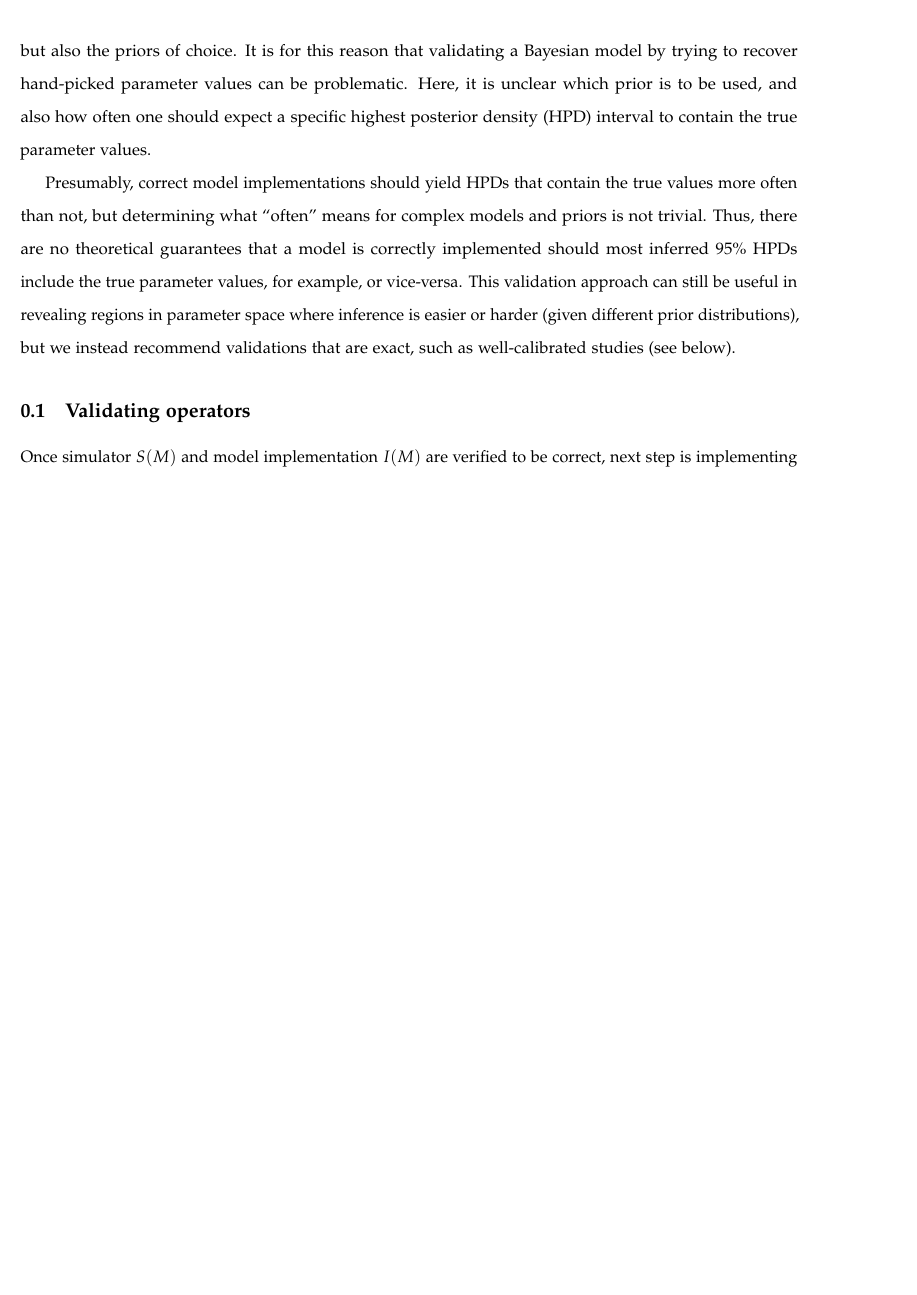
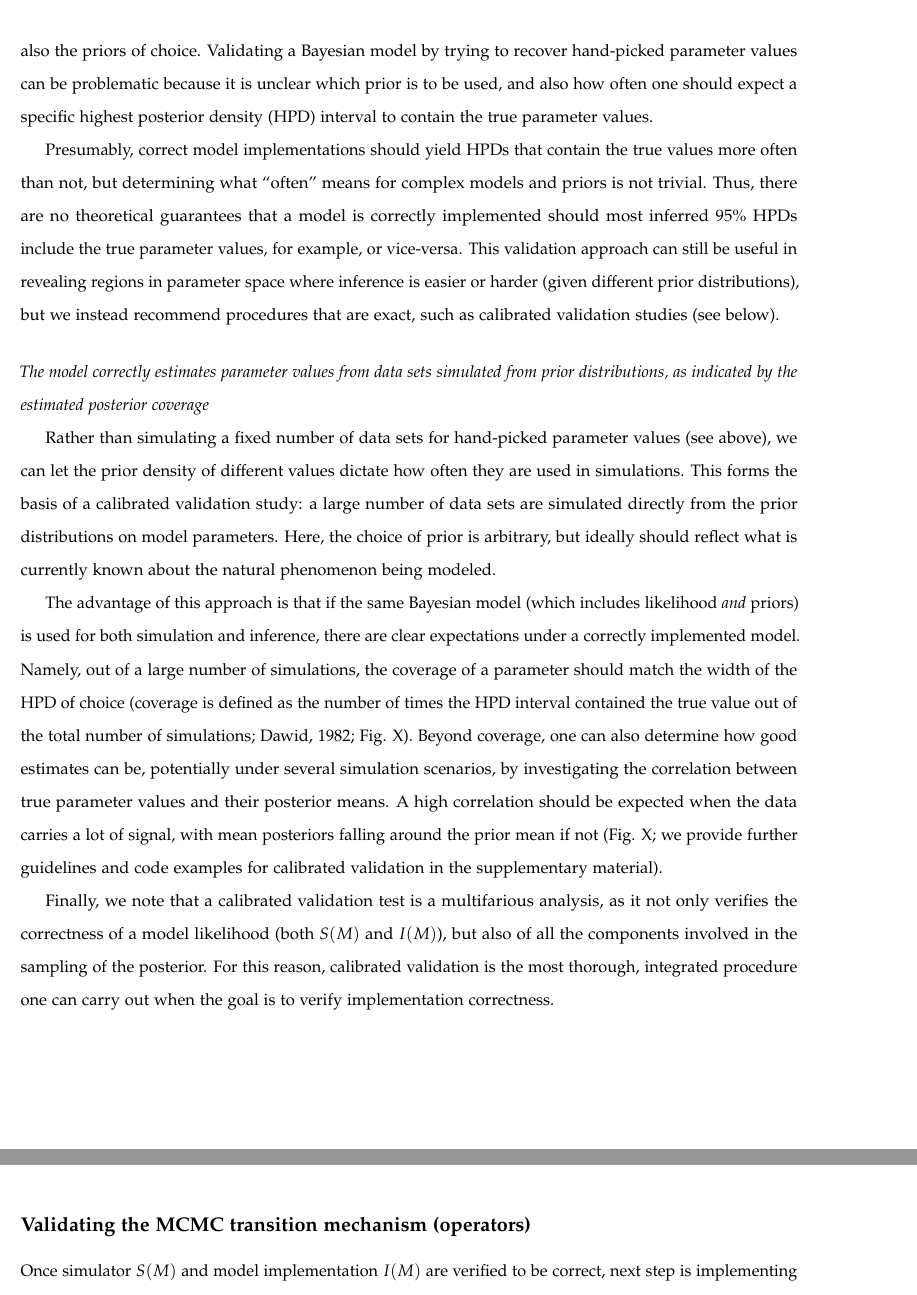
Before and after one commit to rbouckaert/DeveloperManual, a LaTeX paper (manuscript/method_validation_ms.tex): part of page 10 of 17 before the commit and two parts of pages 10 and 11 of 18 after it, the two joined at a grey line, cut so that both start at the same text, the shorter picture padded with empty space. Compiled offline with pdfLaTeX.

Commit message:
Need to prepare figure for cal val -- maybe later update test to discuss it.

```diff
--- a/manuscript/method_validation_ms.tex
+++ b/manuscript/method_validation_ms.tex
@@ -723,9 +723,9 @@ simultaneously addressing uncertainty.
 As a result, parameter estimates come in the form of a posterior
 distribution that depends not only on the model likelihood, but
 also the priors of choice.
-It is for this reason that validating a Bayesian model by trying to recover
-hand-picked parameter values can be problematic.
-Here, it is unclear which prior is to be used, and also how often one should
+Validating a Bayesian model by trying to recover
+hand-picked parameter values can be problematic because it is unclear
+which prior is to be used, and also how often one should
 expect a specific highest posterior density (HPD) interval to contain
 the true parameter values.
 
@@ -737,10 +737,49 @@ implemented should most inferred 95\% HPDs include the true parameter
 values, for example, or vice-versa.
 This validation approach can still be useful in revealing regions
 in parameter space where inference is easier or harder (given different
-prior distributions), but we instead recommend validations that are exact,
-such as well-calibrated studies (see below).
+prior distributions), but we instead recommend procedures that are exact,
+such as calibrated validation studies (see below).
 
-\subsection{Validating operators}
+\vspace{.5cm}
+\noindent \emph{The model correctly estimates parameter values from
+  data sets simulated from prior distributions, as indicated by the
+  estimated posterior coverage}
+
+Rather than simulating a fixed number of data sets for hand-picked
+parameter values (see above), we can let the prior density of
+different values dictate how often they are used in simulations.
+This forms the basis of a calibrated validation study: a large number
+of data sets are simulated directly from the prior distributions on
+model parameters.
+Here, the choice of prior is arbitrary, but ideally should reflect
+what is currently known about the natural phenomenon being modeled.
+
+The advantage of this approach is that if the same Bayesian model (which
+includes likelihood \emph{and} priors) is used for both
+simulation and inference, there are clear expectations under a
+correctly implemented model.
+Namely, out of a large number of simulations, the coverage of a
+parameter should match the width of the HPD of choice
+(coverage is defined as the number of times the HPD
+interval contained the true value out of the total number of
+simulations; \citealp{dawid82}; Fig. X).
+Beyond coverage, one can also determine how good estimates can be,
+potentially under several simulation scenarios, by investigating the
+correlation between true parameter values and their posterior means.
+A high correlation should be expected when the data carries a lot of
+signal, with mean posteriors falling around the prior mean if not
+(Fig. X; we provide further guidelines and code examples for
+calibrated validation in the supplementary material).
+
+Finally, we note that a calibrated validation test is a multifarious
+analysis, as it not only verifies the correctness of a model
+likelihood (both $S(M)$ and $I(M)$), but also of all the components
+involved in the sampling of the posterior.
+For this reason, calibrated validation is the most thorough,
+integrated procedure one can carry out when the goal is to verify
+implementation correctness.
+
+\subsection*{Validating the MCMC transition mechanism (operators)}
 
 Once simulator \(S(M)\) and model implementation \(I(M)\) are verified
 to be correct, next step is implementing efficient operators, running
```
Also changed, not shown: manuscript/refs.bib (+10 -0 lines), manuscript/method_validation_ms.tex (14 more changed lines).
